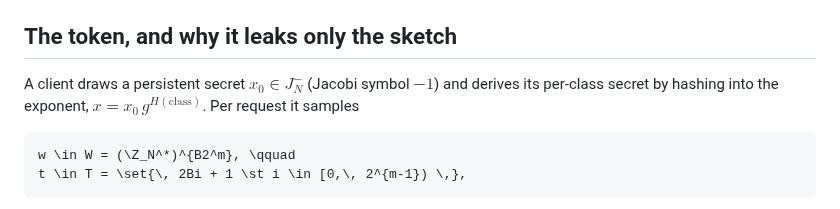
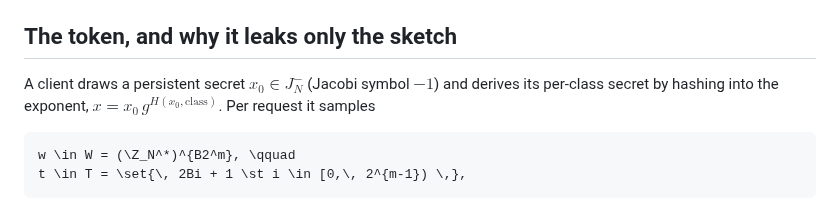
Before and after one commit to StefanKarpinski/HyperLogLogOverRSA.jl, a Markdown page: docs/src/for-cryptographers.md, the part around the change. GitHub-like rendering.

````diff
--- a/docs/src/for-cryptographers.md
+++ b/docs/src/for-cryptographers.md
@@ -55,7 +55,7 @@ where $\tz(c) = v_2(c)$ is the 2-adic valuation (trailing-zero count, with $\tz(
 
 ## The token, and why it leaks only the sketch
 
-A client draws a persistent secret $x_0 \in J_N^-$ (Jacobi symbol $-1$) and derives its per-class secret by hashing into the exponent, $x = x_0\, g^{H(\text{class})}$. Per request it samples
+A client draws a persistent secret $x_0 \in J_N^-$ (Jacobi symbol $-1$) and derives its per-class secret by hashing into the exponent, $x = x_0\, g^{H(x_0, \text{class})}$. Per request it samples
 
 ```math
 w \in W = (\Z_N^*)^{B2^m}, \qquad
````
Also changed, not shown: docs/src/01-counting-users.md (+1 -1 lines).
